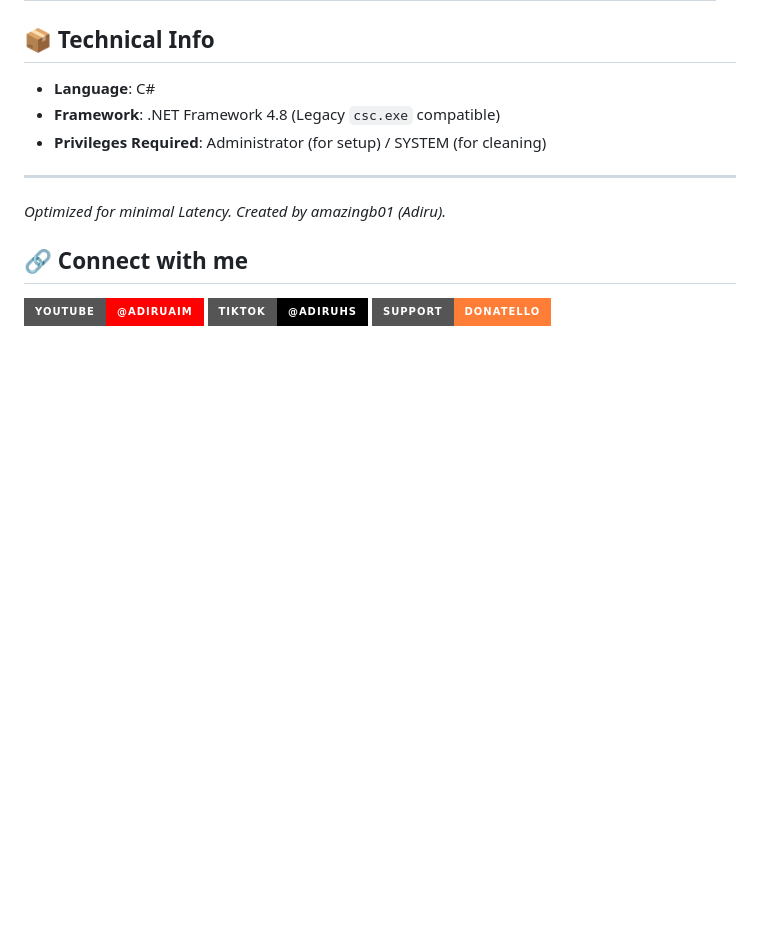
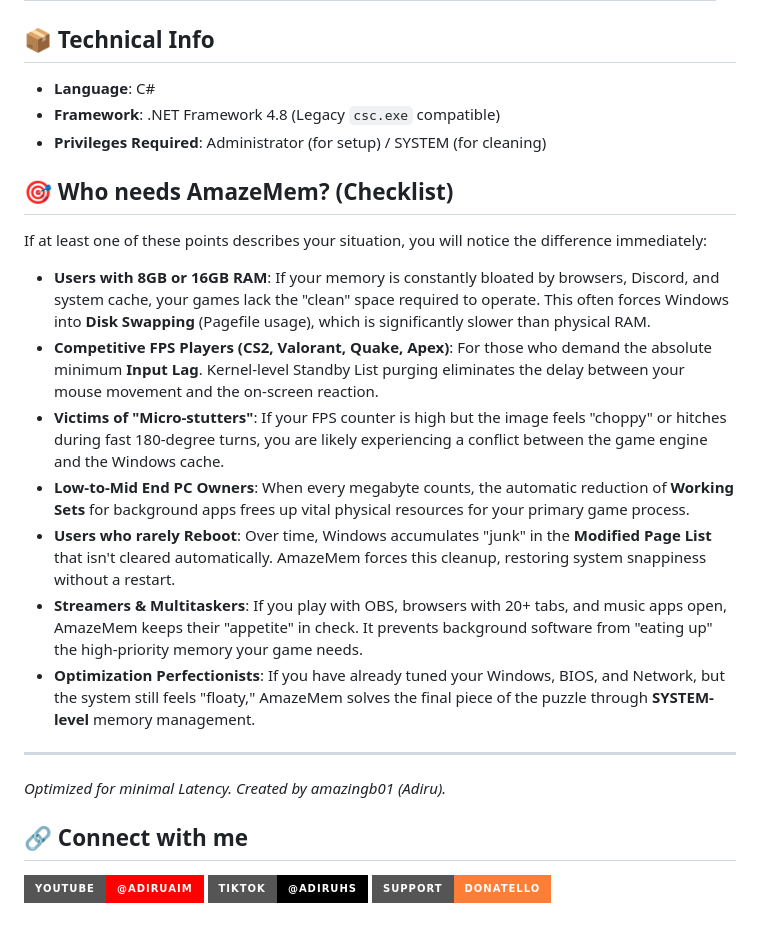
Before and after one commit to Adiru3/AmazeMem, a Markdown page: README.md, the part around the change. Rendered like a GitHub page; badges without logos; blank space fills up the shorter version.

```diff
--- a/README.md
+++ b/README.md
@@ -37,6 +37,18 @@ A high-performance, lightweight system utility designed for competitive gamers a
 * **Framework**: .NET Framework 4.8 (Legacy `csc.exe` compatible)
 * **Privileges Required**: Administrator (for setup) / SYSTEM (for cleaning)
 
+## 🎯 Who needs AmazeMem? (Checklist)
+
+If at least one of these points describes your situation, you will notice the difference immediately:
+
+* **Users with 8GB or 16GB RAM**: If your memory is constantly bloated by browsers, Discord, and system cache, your games lack the "clean" space required to operate. This often forces Windows into **Disk Swapping** (Pagefile usage), which is significantly slower than physical RAM.
+* **Competitive FPS Players (CS2, Valorant, Quake, Apex)**: For those who demand the absolute minimum **Input Lag**. Kernel-level Standby List purging eliminates the delay between your mouse movement and the on-screen reaction.
+* **Victims of "Micro-stutters"**: If your FPS counter is high but the image feels "choppy" or hitches during fast 180-degree turns, you are likely experiencing a conflict between the game engine and the Windows cache.
+* **Low-to-Mid End PC Owners**: When every megabyte counts, the automatic reduction of **Working Sets** for background apps frees up vital physical resources for your primary game process.
+* **Users who rarely Reboot**: Over time, Windows accumulates "junk" in the **Modified Page List** that isn't cleared automatically. AmazeMem forces this cleanup, restoring system snappiness without a restart.
+* **Streamers & Multitaskers**: If you play with OBS, browsers with 20+ tabs, and music apps open, AmazeMem keeps their "appetite" in check. It prevents background software from "eating up" the high-priority memory your game needs.
+* **Optimization Perfectionists**: If you have already tuned your Windows, BIOS, and Network, but the system still feels "floaty," AmazeMem solves the final piece of the puzzle through **SYSTEM-level** memory management.
+
 ---
 *Optimized for minimal Latency. Created by amazingb01 (Adiru).*
 
```
